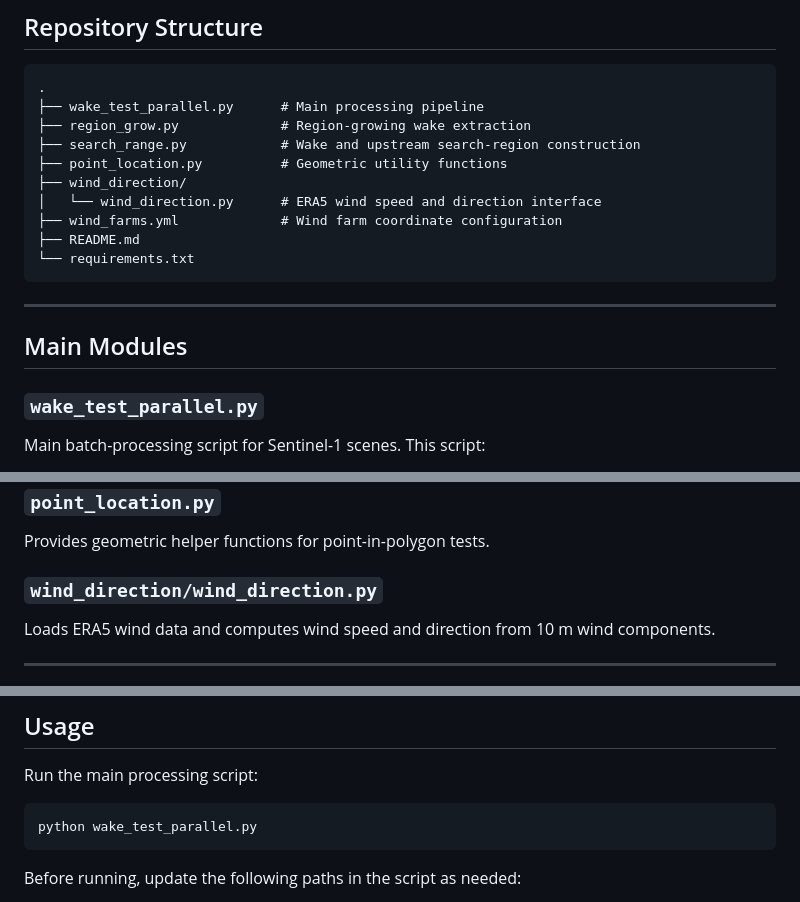
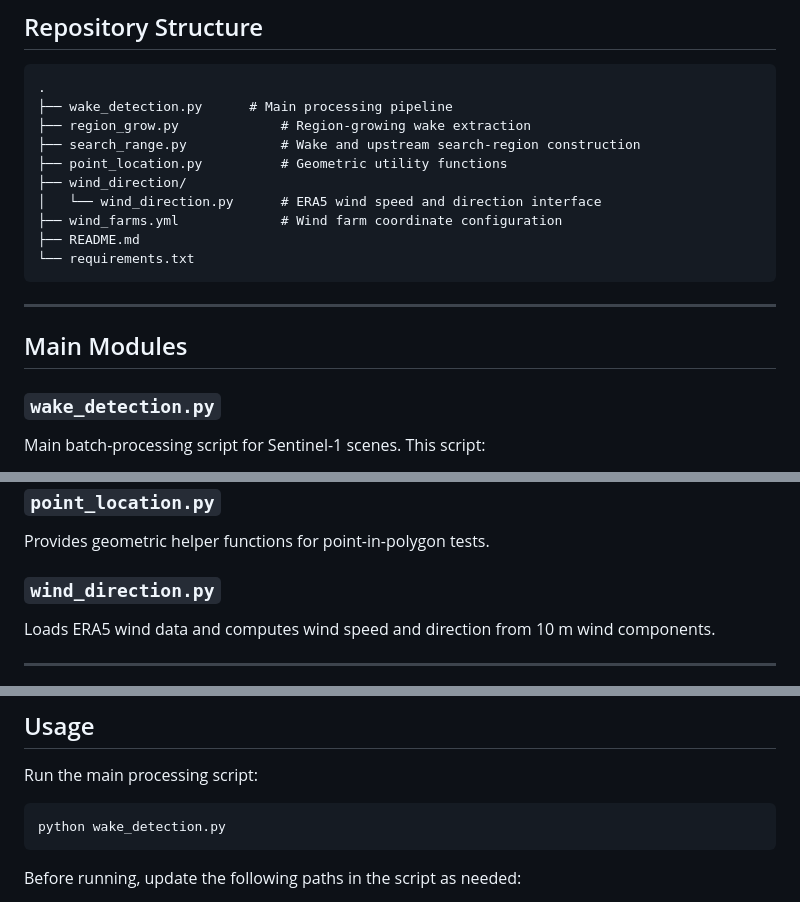
Before and after one commit to lironui/SAR_WAKE, a Markdown page: README.md, 3 parts joined by grey strips. Rendered like a GitHub page.

````diff
--- a/README.md
+++ b/README.md
@@ -31,7 +31,7 @@ The code is designed for batch processing of multiple SAR scenes and exporting:
 
 ```text
 .
-├── wake_test_parallel.py      # Main processing pipeline
+├── wake_detection.py      # Main processing pipeline
 ├── region_grow.py             # Region-growing wake extraction
 ├── search_range.py            # Wake and upstream search-region construction
 ├── point_location.py          # Geometric utility functions
@@ -46,7 +46,7 @@ The code is designed for batch processing of multiple SAR scenes and exporting:
 
 ## Main Modules
 
-### `wake_test_parallel.py`
+### `wake_detection.py`
 
 Main batch-processing script for Sentinel-1 scenes.
 This script:
@@ -75,7 +75,7 @@ using geometric constraints and wind direction.
 
 Provides geometric helper functions for point-in-polygon tests.
 
-### `wind_direction/wind_direction.py`
+### `wind_direction.py`
 
 Loads ERA5 wind data and computes wind speed and direction from 10 m wind components.
 
@@ -158,7 +158,7 @@ Please install SNAP first and configure the Python interface according to the of
 Run the main processing script:
 
 ```bash
-python wake_test_parallel.py
+python wake_detection.py
 ```
 
 Before running, update the following paths in the script as needed:
````
